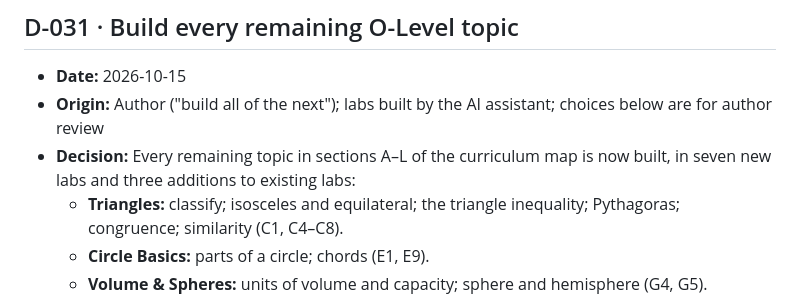
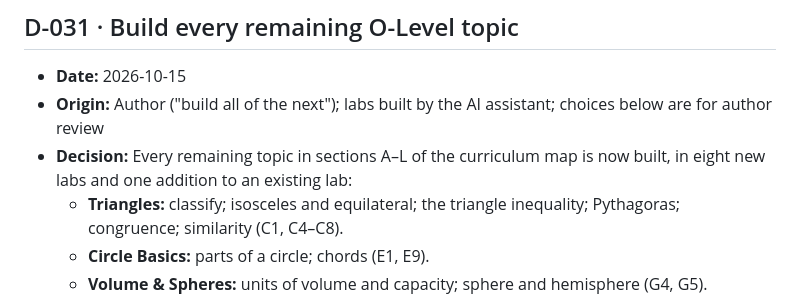
Before and after one commit to wasemafarzana1/geometry-reader-showcase, a Markdown page: DECISIONS.md, the part around the change. Drawn GitHub-style.

Commit message:
Correct the lab count in the decision log
Co-Authored-By: Claude Opus 5.5 <noreply@anthropic.com>

```diff
--- a/DECISIONS.md
+++ b/DECISIONS.md
@@ -277,7 +277,7 @@ Rejected AI proposals belong here too. They show judgement as clearly as accepte
 ## D-031 · Build every remaining O-Level topic
 - **Date:** 2026-10-15
 - **Origin:** Author ("build all of the next"); labs built by the AI assistant; choices below are for author review
-- **Decision:** Every remaining topic in sections A–L of the curriculum map is now built, in seven new labs and three additions to existing labs:
+- **Decision:** Every remaining topic in sections A–L of the curriculum map is now built, in eight new labs and one addition to an existing lab:
   - **Triangles:** classify; isosceles and equilateral; the triangle inequality; Pythagoras; congruence; similarity (C1, C4–C8).
   - **Circle Basics:** parts of a circle; chords (E1, E9).
   - **Volume & Spheres:** units of volume and capacity; sphere and hemisphere (G4, G5).
```
